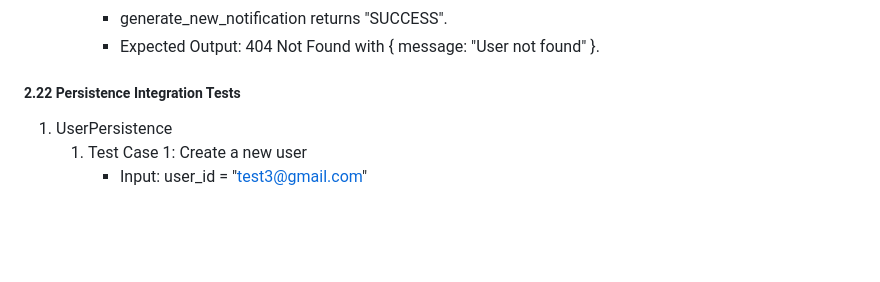
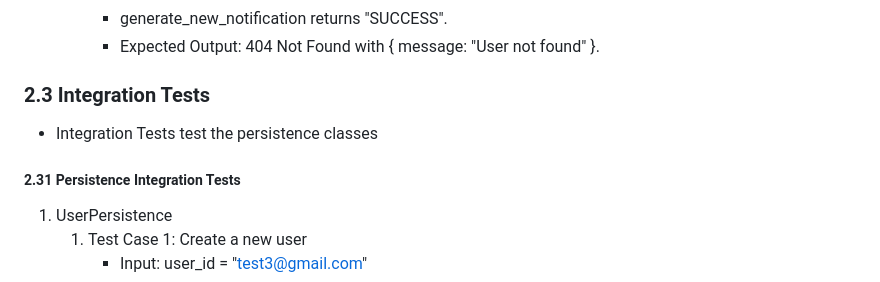
Before and after one commit to cammartinezx/RoomHub, a Markdown page: Documentation/TestingPlan.md, the part around the change. GitHub-like rendering; blank space fills up the shorter version.

Commit message:
Updated last part of testing plan

```diff
--- a/Documentation/TestingPlan.md
+++ b/Documentation/TestingPlan.md
@@ -199,8 +199,9 @@ The testplan for this sprint contains Unit tests and Integration tests
         - get_user_persistence.get_user returns valid user data for the sender.
         - generate_new_notification returns "SUCCESS".
         - Expected Output: 404 Not Found with { message: "User not found" }.
-
-##### 2.22 Persistence Integration Tests
+### 2.3 Integration Tests
+   - Integration Tests test the persistence classes
+##### 2.31 Persistence Integration Tests
 1. UserPersistence
    1. Test Case 1: Create a new user
        - Input: user_id = "test3@gmail.com"
```
